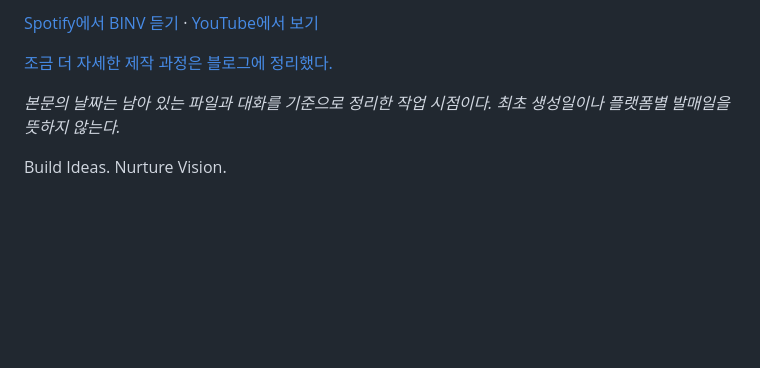
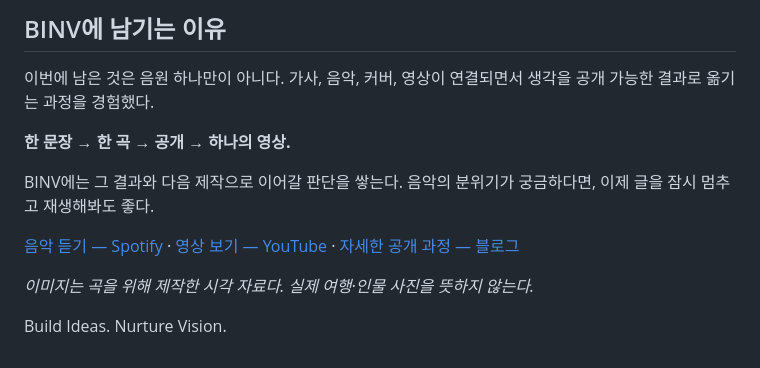
Before and after one commit to binvco/binv, a Markdown page: posts/music-from-lyrics-to-release.md, the part around one of its changes. GitHub-like rendering; blank space fills up the shorter version.

```diff
--- a/posts/music-from-lyrics-to-release.md
+++ b/posts/music-from-lyrics-to-release.md
@@ -38,8 +38,14 @@ BINV에는 그 결과와 함께, 어떤 선택을 거쳐 여기까지 왔는지
 
-[Spotify에서 BINV 듣기](https://open.spotify.com/artist/55Vfg9FnR4EOth5ecFItkc) · [YouTube에서 보기](https://www.youtube.com/@binvco)
+## BINV에 남기는 이유
 
-[조금 더 자세한 제작 과정은 블로그에 정리했다.](https://blog.naver.com/binvco/224448119106)
+이번에 남은 것은 음원 하나만이 아니다. 가사, 음악, 커버, 영상이 연결되면서 생각을 공개 가능한 결과로 옮기는 과정을 경험했다.
 
-*본문의 날짜는 남아 있는 파일과 대화를 기준으로 정리한 작업 시점이다. 최초 생성일이나 플랫폼별 발매일을 뜻하지 않는다.*
+**한 문장 → 한 곡 → 공개 → 하나의 영상.**
+
+BINV에는 그 결과와 다음 제작으로 이어갈 판단을 쌓는다. 음악의 분위기가 궁금하다면, 이제 글을 잠시 멈추고 재생해봐도 좋다.
+
+[음악 듣기 — Spotify](https://open.spotify.com/artist/55Vfg9FnR4EOth5ecFItkc) · [영상 보기 — YouTube](https://www.youtube.com/@binvco) · [자세한 공개 과정 — 블로그](https://blog.naver.com/binvco/224448119106)
+
+*이미지는 곡을 위해 제작한 시각 자료다. 실제 여행·인물 사진을 뜻하지 않는다.*
 
 Build Ideas. Nurture Vision.
```
Also changed, not shown: other parts of posts/music-from-lyrics-to-release.md (+19 -19 lines).
